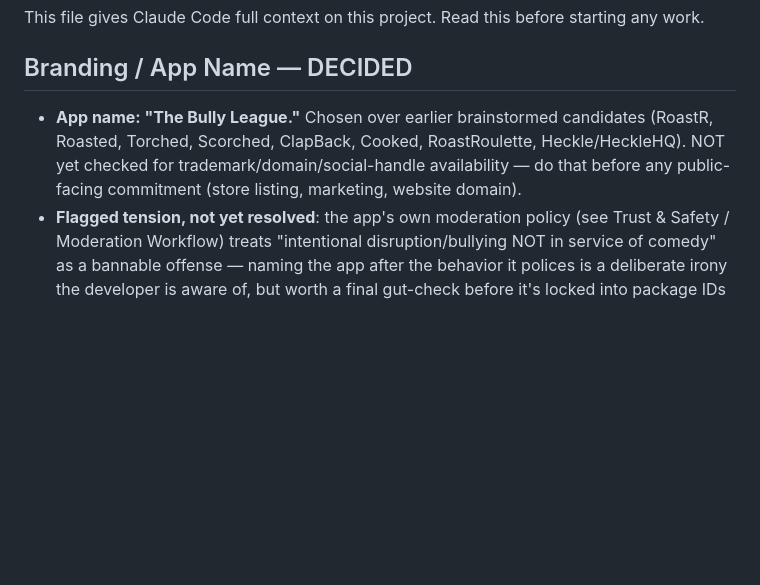
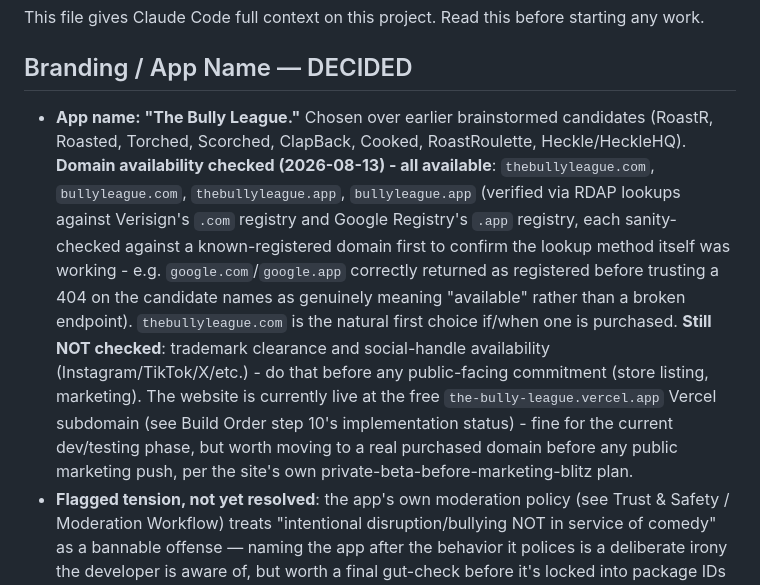
Before and after one commit to benm8700/the-bully-league, a Markdown page: CLAUDE.md, the part around the change. GitHub-like rendering; blank space fills up the shorter version.

Commit message:
Record domain availability check for The Bully League
thebullyleague.com/bullyleague.com/thebullyleague.app/bullyleague.app
all confirmed available via RDAP lookups. Trademark and social-handle
availability still need checking separately.

Co-Authored-By: Claude Sonnet 5 <noreply@anthropic.com>

```diff
--- a/CLAUDE.md
+++ b/CLAUDE.md
@@ -3,7 +3,7 @@
 This file gives Claude Code full context on this project. Read this before starting any work.
 
 ## Branding / App Name — DECIDED
-- **App name: "The Bully League."** Chosen over earlier brainstormed candidates (RoastR, Roasted, Torched, Scorched, ClapBack, Cooked, RoastRoulette, Heckle/HeckleHQ). NOT yet checked for trademark/domain/social-handle availability — do that before any public-facing commitment (store listing, marketing, website domain).
+- **App name: "The Bully League."** Chosen over earlier brainstormed candidates (RoastR, Roasted, Torched, Scorched, ClapBack, Cooked, RoastRoulette, Heckle/HeckleHQ). **Domain availability checked (2026-08-13) - all available**: `thebullyleague.com`, `bullyleague.com`, `thebullyleague.app`, `bullyleague.app` (verified via RDAP lookups against Verisign's `.com` registry and Google Registry's `.app` registry, each sanity-checked against a known-registered domain first to confirm the lookup method itself was working - e.g. `google.com`/`google.app` correctly returned as registered before trusting a 404 on the candidate names as genuinely meaning "available" rather than a broken endpoint). `thebullyleague.com` is the natural first choice if/when one is purchased. **Still NOT checked**: trademark clearance and social-handle availability (Instagram/TikTok/X/etc.) - do that before any public-facing commitment (store listing, marketing). The website is currently live at the free `the-bully-league.vercel.app` Vercel subdomain (see Build Order step 10's implementation status) - fine for the current dev/testing phase, but worth moving to a real purchased domain before any public marketing push, per the site's own private-beta-before-marketing-blitz plan.
 - **Flagged tension, not yet resolved**: the app's own moderation policy (see Trust & Safety / Moderation Workflow) treats "intentional disruption/bullying NOT in service of comedy" as a bannable offense — naming the app after the behavior it polices is a deliberate irony the developer is aware of, but worth a final gut-check before it's locked into package IDs and store listings, since renaming after publishing is costly.
 - Repo/package identifiers use `bullyleague` as the working slug (e.g. `com.bullyleague.app`) — see Tech Stack / Project Folder Structure.
 
```
